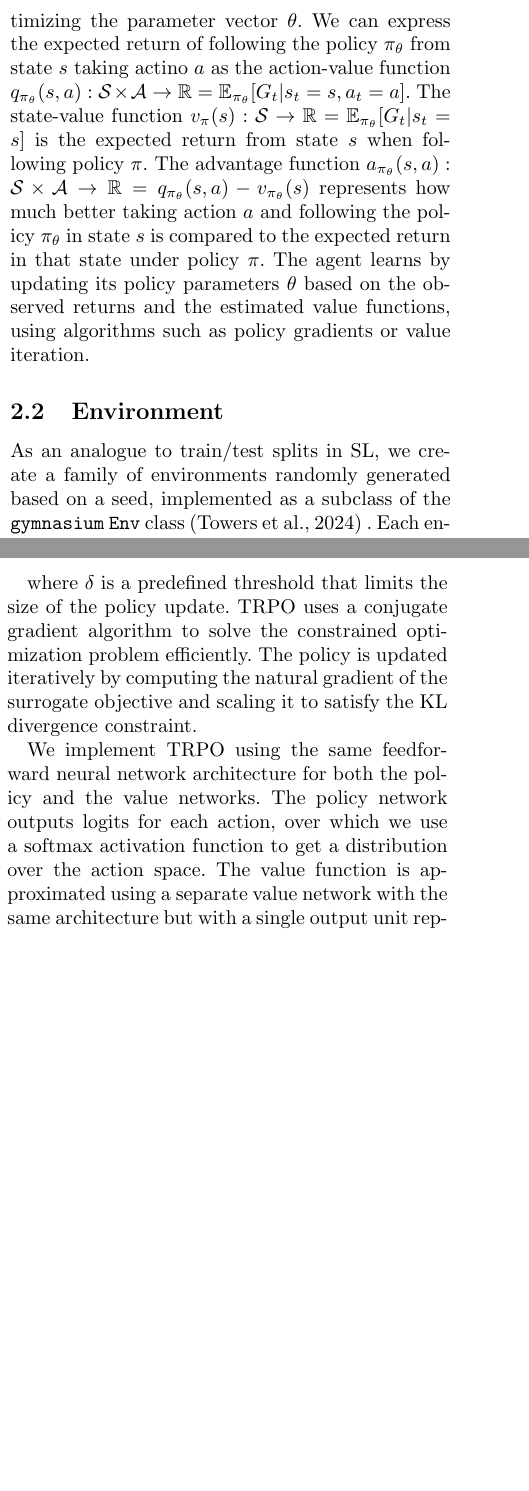
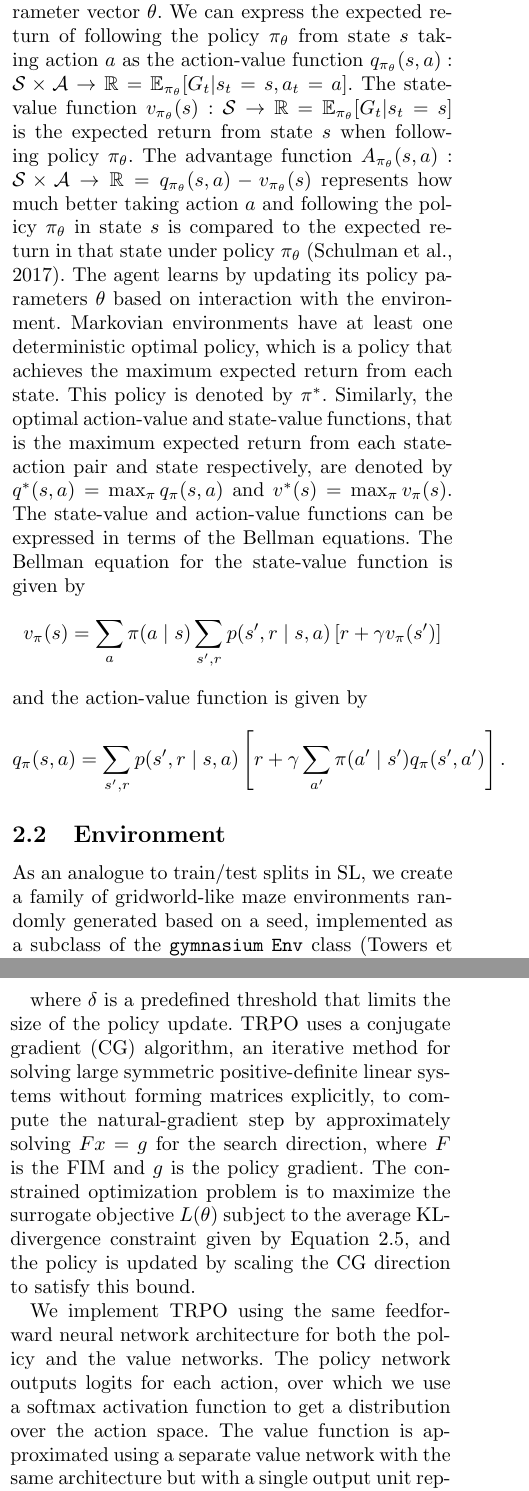
Before and after one commit to richardharnisch/rl_double_descent, a LaTeX thesis (tex/thesis/thesis.tex, which reads tex/thesis/tex/2_methods.tex): two parts of the columns of pages 4 and 7 of 22, joined at a grey line, cut so that both start at the same text, the shorter picture padded with empty space. The pictures show the PDF file tex/thesis/thesis.pdf that the author committed with the source.

Commit message:
methods section adjustments

```diff
--- a/tex/thesis/tex/2_methods.tex
+++ b/tex/thesis/tex/2_methods.tex
@@ -1,11 +1,15 @@
 \section{Methods}\label{sec:methods}
 This section describes the methods we use to investigate the existence of DD in RL. We first outline mathematical preliminaries of RL concepts and notations. We then showcase the environment we use to create train and test splits in RL, and the metrics we use to measure generalization capacity. Finally, we describe the training setup and algorithms we use for our models.
 
-\subsection{RL Preliminaries} % todo: ensure all of this notation is in line with sutton and barto!
-% todo: oliver: sometimes pi is parameterized and sometimes not
-In RL, an agent interacts with an environment modeled as a Markov Decision Process (MDP) defined by the tuple $(\mathcal{S}, \mathcal{A}, p, r, \gamma)$ \citep{sutton1998reinforcementlearningintroduction}. $\mathcal{S}$ represents the state space of the environment, which is the set of all possible states the environment can be in. $\mathcal{A}$ is the action space, which is the set of actions that the agent can take. The transition probability function $p: \mathcal{S} \times \mathcal{A} \times \mathcal{S} \to [0, 1] = p(S_{t+1} | A_t, S_t)$ defines the probability of transitioning to state $S_{t+1}$ given that the agent is in state $S_t$ and takes action $A_t$. The reward function $r: \mathcal{S} \times \mathcal{A} \to \mathbb{R} = r(S_t, A_t)$ assigns a scalar reward to each state-action pair, indicating the immediate reward the agent receives for taking action $A_t$ in state $S_t$. The reward function can be shaped using a potential function $\phi: \mathcal{S} \to \mathbb{R}$, which can modify the reward structure to encourage certain behaviors. When using a potential function to shape the reward, the reward function becomes $r': \mathcal{S} \times \mathcal{A} \to \mathbb{R} = r(S_t, A_t) + \gamma \phi(S_{t+1}) - \phi(S_t)$, where $\gamma$ is the discount factor. This formulation encourages the agent to move towards states with higher potential, which can be used to guide the learning process. % todo: check whether this flows right
-The discount factor $\gamma \in [0, 1]$ determines the importance of future rewards compared to immediate rewards. When calculating future rewards, the agent discounts a reward $t$ time steps in the future by $\gamma^t$, meaning that rewards received further in the future are valued less than immediate rewards, and decreasing $\gamma$ places increases the emphasis placed on immediate rewards. The agent's behavior is determined by a policy $\pi_\theta: \mathcal{A} \times \mathcal{S} \to [0, 1] = \pi_\theta(a | s)$, which is a function defined by a parameter vector $\theta$ that yields the probability of selecting a specific action in a specific state. The environment is called ``Markovian" if the transition probabilities and rewards depend only on the current state and action, and not on the history of past states and actions.
+\subsection{RL Preliminaries}
+In RL, an agent interacts with an environment modeled as a Markov Decision Process (MDP) defined by the tuple $(\mathcal{S}, \mathcal{A}, p, r, \gamma)$ \citep{sutton2018reinforcementlearningintroduction}. $\mathcal{S}$ represents the state space of the environment, the set of all possible states the environment can be in. $\mathcal{A}$ is the action space, the set of actions that the agent can take. The transition probability function $p: \mathcal{S} \times \mathcal{A} \times \mathcal{S} \to [0, 1] = p(s' | a, s)$ defines the probability of transitioning to state $s'$ given that the agent is in state $s$ and takes action $a$. The reward function $r: \mathcal{S} \times \mathcal{A} \to \mathbb{R} = r(s, a)$ assigns a scalar reward to each state-action pair, indicating the immediate reward the agent receives for taking action $a$ in state $s$. The discount factor $\gamma \in [0, 1]$ determines the importance of future rewards compared to immediate rewards. When calculating future rewards, the agent discounts a reward $t$ time steps in the future by $\gamma^t$, meaning that rewards received further in the future are valued less than immediate rewards, and decreasing $\gamma$ increases the emphasis placed on immediate rewards. The agent's behavior is determined by a policy $\pi_\theta: \mathcal{A} \times \mathcal{S} \to [0, 1] = \pi_\theta(a | s)$, which is a function defined by a parameter vector $\theta$ that yields the probability of selecting a specific action $a$ in state $s$. The environment is called ``Markovian" if the transition probabilities and rewards depend only on the current state and action, and not on the history of past states and actions. The reward function can be shaped using a potential function $\phi: \mathcal{S} \to \mathbb{R}$, which is used to modify the reward structure to encourage certain behaviors. When using a potential function to shape the reward, the reward function becomes $r': \mathcal{S} \times \mathcal{A} \to \mathbb{R} = r(S_t, A_t) + \gamma \phi(S_{t+1}) - \phi(S_t)$, where $\gamma$ is the discount factor. \cite{ng1999policyinvarianceunderrewardtransformations} show that this formulation does not change the optimal policy in the environment. This MDP formulation $(\mathcal{S}, \mathcal{A}, p, r', \gamma)$ encourages the agent to move towards states with higher potential, which can be used to guide the learning process.
 
-One episode of interaction with the environment is defined as a sequence of states, actions, and rewards: $\tau = (s_0, a_0, r_0, s_1, a_1, r_1, \ldots)$, where $s_t$ is the state at time step $t$, $a_t$ is the action taken at time step $t$, and $r_t$ is the immediate reward received at time step $t$. The return $G_t$ at time step $t$ is defined as the discounted sum of future rewards: $G_t = \sum_{k=0}^{\infty} \gamma^k r_{t+k}$. The agent's objective is to learn a policy that maximizes the expected return from each state, which is achieved by optimizing the parameter vector $\theta$. We can express the expected return of following the policy $\pi_\theta$ from state $s$ taking actino $a$ as the action-value function $q_{\pi_\theta}(s, a): \mathcal{S} \times \mathcal{A} \to \mathbb{R} = \mathbb{E}_{\pi_\theta}[G_t | s_t = s, a_t = a]$. The state-value function $v_\pi(s): \mathcal{S} \to \mathbb{R} = \mathbb{E}_{\pi_\theta}[G_t | s_t = s]$ is the expected return from state $s$ when following policy $\pi$. The advantage function $a_{\pi_\theta}(s, a): \mathcal{S} \times \mathcal{A} \to \mathbb{R} = q_{\pi_\theta}(s, a) - v_{\pi_\theta}(s)$ represents how much better taking action $a$ and following the policy $\pi_\theta$ in state $s$ is compared to the expected return in that state under policy $\pi$. The agent learns by updating its policy parameters $\theta$ based on the observed returns and the estimated value functions, using algorithms such as policy gradients or value iteration. % todo: is it necessary to give these examples? if yes, explain and cite. if no, remove
-
+One episode of interaction with the environment is defined as a sequence of states, actions, and rewards: $\tau = (S_0, A_0, R_1, S_1, A_1, R_2, \ldots)$, where $S_t$ is the state at time step $t$, $A_t$ is the action taken at time step $t$, and $R_t$ is the immediate reward received at time step $t$. The return $G_t$ at time step $t$ is defined as the discounted sum of future rewards: $G_t = \sum_{k=t+1}^{T} \gamma^{k-t-1} R_k,$, where $T$ is the final time step of the episode. The agent's objective is to learn a policy that maximizes the expected return from each state, which is achieved by optimizing the parameter vector $\theta$. We can express the expected return of following the policy $\pi_\theta$ from state $s$ taking action $a$ as the action-value function $q_{\pi_\theta}(s, a): \mathcal{S} \times \mathcal{A} \to \mathbb{R} = \mathbb{E}_{\pi_\theta}[G_t | s_t = s, a_t = a]$. The state-value function $v_{\pi_\theta}(s): \mathcal{S} \to \mathbb{R} = \mathbb{E}_{\pi_\theta}[G_t | s_t = s]$ is the expected return from state $s$ when following policy $\pi_\theta$. The advantage function $A_{\pi_\theta}(s, a): \mathcal{S} \times \mathcal{A} \to \mathbb{R} = q_{\pi_\theta}(s, a) - v_{\pi_\theta}(s)$ represents how much better taking action $a$ and following the policy $\pi_\theta$ in state $s$ is compared to the expected return in that state under policy $\pi_\theta$ \citep{schulman2017trustregionpolicyoptimization}. The agent learns by updating its policy parameters $\theta$ based on interaction with the environment. Markovian environments have at least one deterministic optimal policy, which is a policy that achieves the maximum expected return from each state. This policy is denoted by $\pi^*$. Similarly, the optimal action-value and state-value functions, that is the maximum expected return from each state-action pair and state respectively, are denoted by $q^*(s, a) = \max_\pi q_\pi(s, a)$ and $v^*(s) = \max_\pi v_\pi(s)$. The state-value and action-value functions can be expressed in terms of the Bellman equations. The Bellman equation for the state-value function is given by
+\begin{equation*}
+    v_{\pi}(s) = \sum_{a} \pi(a \mid s) \sum_{s', r} p(s', r \mid s, a) \left[ r + \gamma v_{\pi}(s') \right]
+\end{equation*}
+and the action-value function is given by
+\begin{equation*}
+    q_{\pi}(s,a) = \sum_{s', r} p(s', r \mid s, a) \left[ r + \gamma \sum_{a'} \pi(a' \mid s') q_{\pi}(s', a') \right].
+\end{equation*}
 \subsection{Environment}\label{sec:environment}
@@ -85,35 +87,37 @@ To support findings of DD in the mean return curves, we would expect to see the
 We run experiments both using DQNs \citep{Mnih2015} and using a Policy Gradient method, specifically TRPO \citep{schulman2017trustregionpolicyoptimization}. % todo: nils says i should introduce these two and their citation earlier
 Both models use a feedforward neural network as function approximator. The architecture of the neural network consists of an input layer matching the size of the observation space (512 units), followed by varying numbers of hidden layers of varying width with ReLU activations, and an output layer matching the size of the action space. Training hyperparameters can be found in the Appendix~\ref{sec:appendix_hyperparameters}.
 
-\subsubsection{DQNs}\label{sec:dqn} % TODO: ask what the hieroglyphics mean next to this title
+\subsubsection{DQNs}\label{sec:dqn}
 A DQN is a value-based RL algorithm that approximates the optimal action-value function $q^*(s, a)$ using a deep neural network. The action-value function estimates the expected cumulative reward for taking action $a$ in state $s$ and following the optimal policy thereafter. The DQN uses the Bellman equation as the foundation for its learning process, which states that the optimal action-value function satisfies:
-\begin{equation} % TODO: define all the variables in this equation in the preliminaries section, and also explain what the Bellman equation means
-    % TODO: get this equation for sutton and barto, make sure its 100% correct and notation is consistent
-    q^*(s_t, a_t) = \mathbb{E}_{s_{t+1}} \left[ r_t + \gamma \max_{a_{t+1}} q^*(s_{t+1}, a_{t+1}) \mid s_t, a_t \right]
-\end{equation}
-where $r_t$ is the immediate reward received after taking action $a_t$ in state $s_t$, $\gamma$ is the discount factor, and $s_{t+1}$ is the next state. The DQN approximates $q^*(s, a)$ using a neural network parameterized by a parameter vector $\theta$, denoted as $q_\theta(s, a)$. The network is trained to minimize the difference between the predicted Q-values and the target Q-values derived from the Bellman equation. The loss function $L(\theta)$ used for training the DQN is defined as:
-% TODO: fix up equation. experience replay buffer needs to appear. **get the equation from sutton and barto**!! also, ensure it doesn't run over the margin
-\begin{align}
-    L(\theta) & = \mathbb{E}_{(s, a, r, s')} \notag                                                             \\
-              & \quad \left[ \left( r + \gamma \max_{a'} Q(s', a'; \theta^-) - q_\theta(s, a) \right)^2 \right]
-\end{align}
-where $\theta^-$ are the parameters of a target network that is periodically updated to stabilize training. The DQN employs experience replay, where transitions $(s, a, r, s')$ are stored in a replay buffer and sampled randomly during training to break correlations between consecutive samples and improve learning stability. % TODO: I am "mixing up methods with good theory"
+\begin{equation*}
+    q^*(s,a) = \mathbb{E}_{s'}\!\left[\, r + \gamma \max_{a'} q^*(s',a') \;\middle|\; s,a \right]
+\end{equation*}
+where $r$ is the immediate reward received after taking action $a$ in state $s$, $\gamma$ is the discount factor, and $s'$ is the next state. The DQN approximates $q^*(s, a)$ using a neural network parameterized by a parameter vector $\theta$, denoted as $q_\theta(s, a)$. The network is trained to minimize the difference between the predicted Q-values and the target Q-values derived from the Bellman equation. The loss function $L(\theta)$ used for training the DQN is defined as:
+\begin{align*}
+    L(\theta) & = \mathbb{E}_{(s,a,r,s') \sim U(D)} \\ \notag
+              & \quad \left[
+        \left(
+        r + \gamma \max_{a'} Q(s', a'; \theta_i^{-})
+        - Q(s,a;\theta_i)
+        \right)^2
+        \right]
+\end{align*}
+where $\theta^-$ are the parameters of a target network that is periodically updated, to stabilize training, and $(s,a,r,s') \sim U(D)$ are transitions sampled uniformly from a replay bufffer $D$, which contains such transitions collected from interactions with the environment. This stabilizes training by ensuring the target for the Q-value update is stable, and by breaking correlation between consecutive samples.
 
-\subsubsection{TRPO}\label{sec:trpo} % TODO: ask why this section number is circled
+\subsubsection{TRPO}\label{sec:trpo}
 TRPO is a policy gradient method that aims to optimize the policy directly while ensuring stable and monotonic improvement. TRPO achieves this by constraining the step size of policy updates using a trust region approach, which prevents large, destabilizing updates to the policy. The core idea of TRPO is to maximize a surrogate objective function subject to a constraint on the Kullback-Leibler (KL) \citep{kullback1951information} divergence between the old and new policies. The surrogate objective function is defined as:
 
-\begin{equation} % TODO: define the advantage function in the preliminaries section
+\begin{equation*}
     L(\theta) = \mathbb{E}_{s, a \sim \pi_{\theta_{\text{old}}}} \left[ \frac{\pi_\theta(a \mid s)}{\pi_{\theta_{\text{old}}}(a \mid s)} A^{\pi_{\theta_{\text{old}}}}(s, a) \right]
-\end{equation}
+\end{equation*}
 
 where $\pi_{\theta_{\text{old}}}$ is the old policy, $\pi_\theta$ is the new policy parameterized by $\theta$, and $A^{\pi_{\theta_{\text{old}}}}(s, a)$ is the advantage function estimating the relative value of action $a$ in state $s$ under the old policy. The KL divergence constraint is given by:
 
-\begin{equation}
+\begin{equation}\label{eq:kl_constraint}
     \mathbb{E}_{s \sim \pi_{\theta_{\text{old}}}} \left[ D_{\text{KL}}(\pi_{\theta_{\text{old}}}(\cdot \mid s) \parallel \pi_\theta(\cdot \mid s)) \right] \leq \delta
 \end{equation}
 
-where $\delta$ is a predefined threshold that limits the size of the policy update. TRPO uses a conjugate gradient algorithm to solve the constrained optimization problem efficiently. % TODO: explain what a conjugate gradient algorithm is, which one we use, and the constrained optimization problem. also explain what KL divergence is
-The policy is updated iteratively by computing the natural gradient of the surrogate objective and scaling it to satisfy the KL divergence constraint.
+where $\delta$ is a predefined threshold that limits the size of the policy update. TRPO uses a conjugate gradient (CG) algorithm, an iterative method for solving large symmetric positive-definite linear systems without forming matrices explicitly, to compute the natural-gradient step by approximately solving $F x = g$ for the search direction, where $F$ is the FIM and $g$ is the policy gradient. The constrained optimization problem is to maximize the surrogate objective $L(\theta)$ subject to the average KL-divergence constraint given by Equation \ref{eq:kl_constraint}, and the policy is updated by scaling the CG direction to satisfy this bound.
 
 We implement TRPO using the same feedforward neural network architecture for both the policy and the value networks. The policy network outputs logits for each action, over which we use a softmax activation function to get a distribution over the action space. The value function is approximated using a separate value network with the same architecture but with a single output unit representing the state value. The advantage function is estimated using Generalized Advantage Estimation (GAE) to reduce variance in the policy gradient estimates.
 
```
Also changed, not shown: tex/main.bib (+14 -1 lines), tex/thesis/tex/appendixReturns.tex (+1 -1 lines), tex/thesis/thesis.pdf, tex/thesis/tex/2_methods.tex (12 more changed lines).
